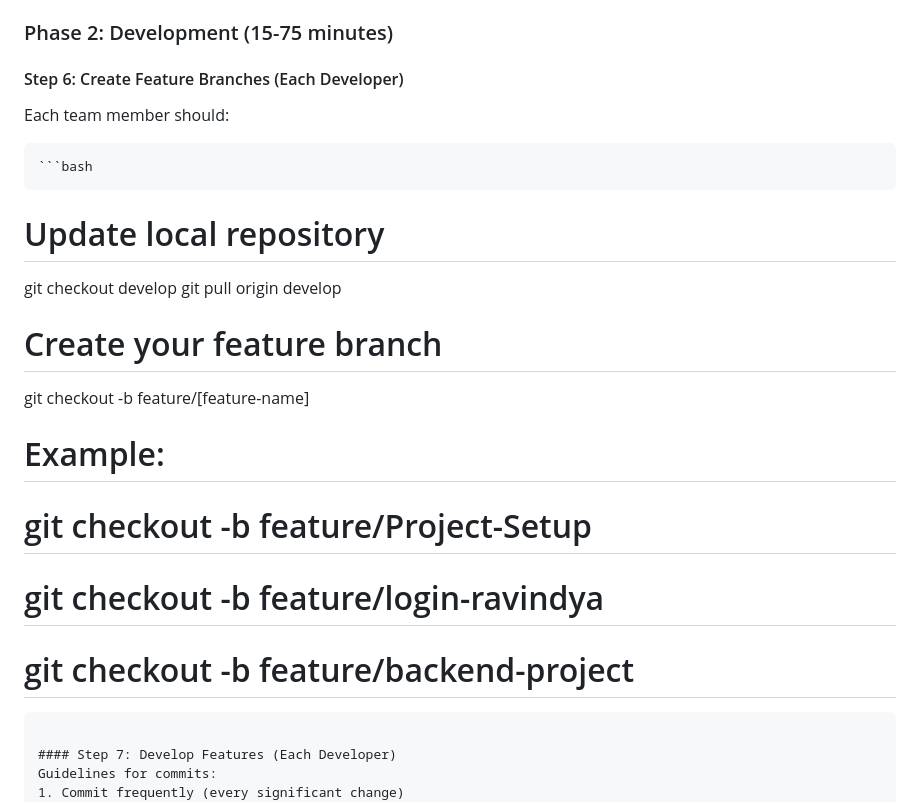
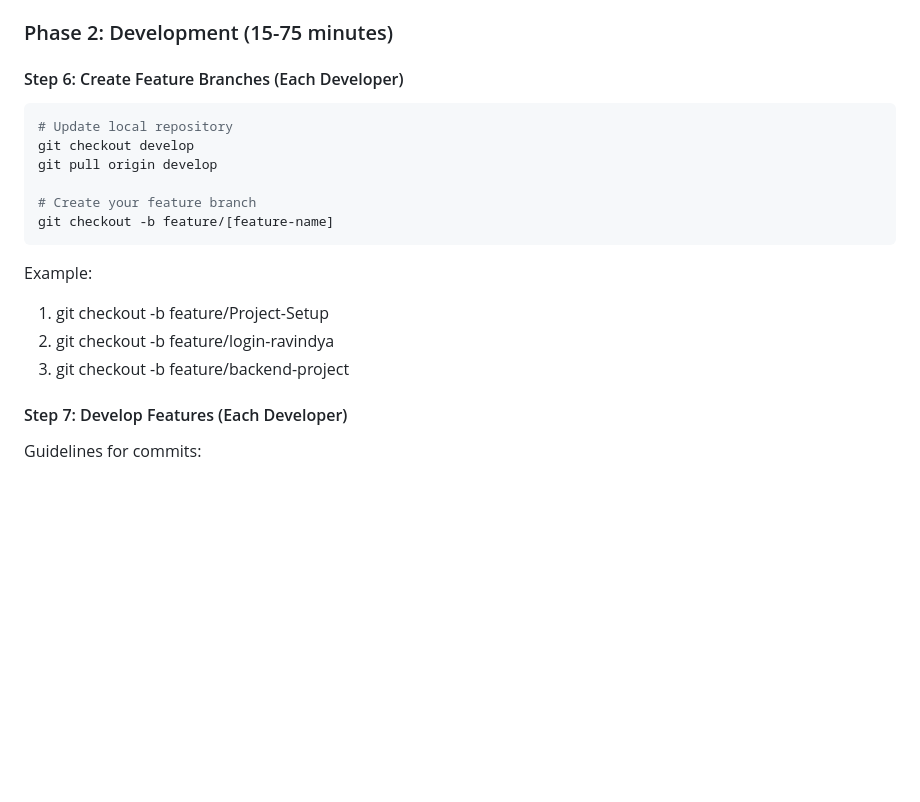
Before and after one commit to Zaffraj-Suzanee/Mark-z_ToDoApp, a Markdown page: README.md, the part around the change. Rendered like a GitHub page; blank space fills up the shorter version.

Commit message:
modify: add more details

````diff
--- a/README.md
+++ b/README.md
@@ -164,23 +164,22 @@ npm run dev
    ### Phase 2: Development (15-75 minutes)
 
    #### Step 6: Create Feature Branches (Each Developer)
-   Each team member should:
 
-    ```bash
+   ```bash
    # Update local repository
    git checkout develop
    git pull origin develop
 
    # Create your feature branch
    git checkout -b feature/[feature-name]
-
-   # Example:
-   # git checkout -b feature/Project-Setup
-   # git checkout -b feature/login-ravindya
-   # git checkout -b feature/backend-project
    ```
 
-   #### Step 7: Develop Features (Each Developer)
+   Example:
+   1. git checkout -b feature/Project-Setup
+   2. git checkout -b feature/login-ravindya
+   3. git checkout -b feature/backend-project
+
+#### Step 7: Develop Features (Each Developer)
    Guidelines for commits:
    1. Commit frequently (every significant change)
    2. Write meaningful commit messages
````
